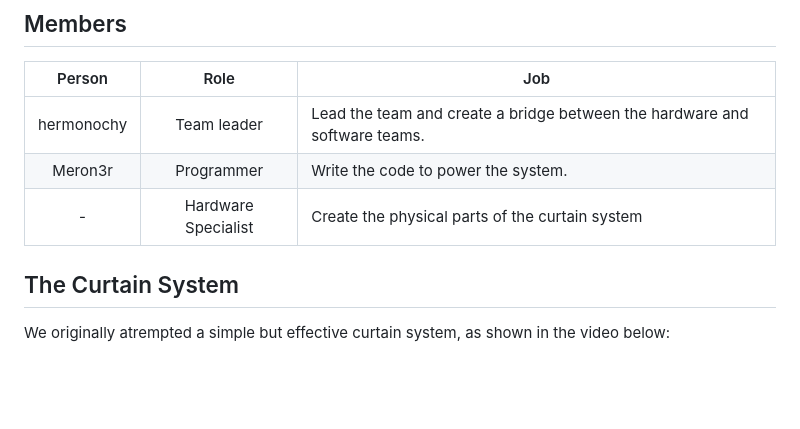
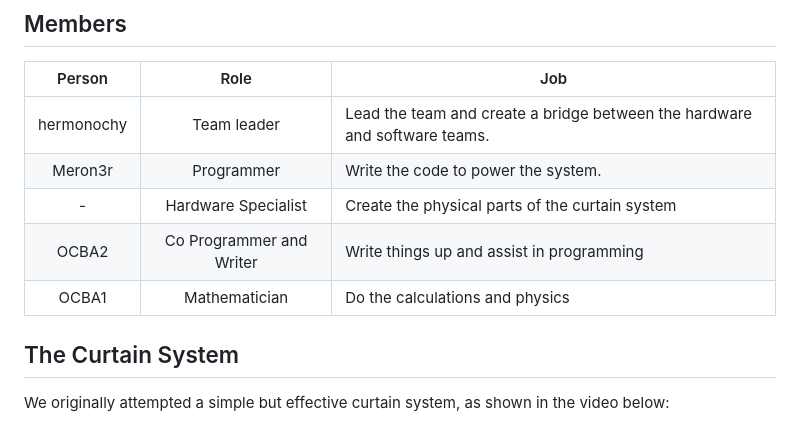
Before and after one commit to hermonochy/The-Solar-Trapper, a Markdown page: Readme.md, the part around the change. Drawn GitHub-style; blank space fills up the shorter version.

Commit message:
Adding people

```diff
--- a/Readme.md
+++ b/Readme.md
@@ -15,10 +15,12 @@ The locking mechanism should, for convenience, move back into the original posit
 | hermonochy | Team leader | Lead the team and create a bridge between the hardware and software teams. |
 | Meron3r | Programmer | Write the code to power the system. |
 | - | Hardware Specialist | Create the physical parts of the curtain system |
+| OCBA2 | Co Programmer and Writer | Write things up and assist in programming |
+| OCBA1 | Mathematician | Do the calculations and physics |
 
 ## The Curtain System
 
-We originally atrempted a simple but effective curtain system, as shown in the video below:
+We originally attempted a simple but effective curtain system, as shown in the video below:
 
 ![](data/Curtains.gif)
 
```
